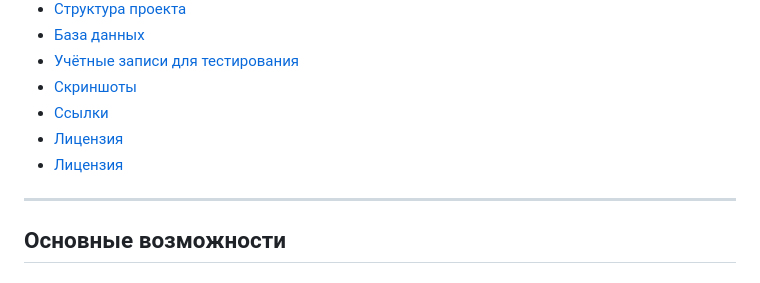
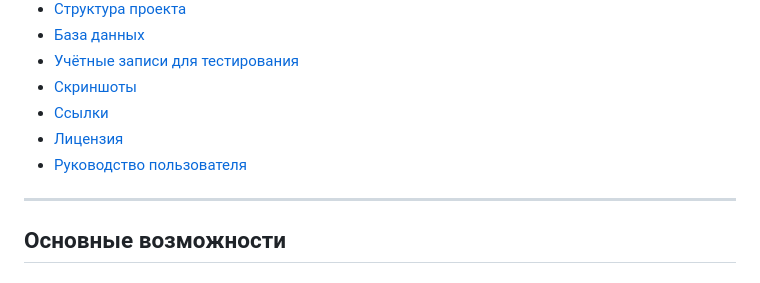
Before and after one commit to VernerAV/site-for-practice-main, a Markdown page: README.md, the part around the change. GitHub-like rendering.

```diff
--- a/README.md
+++ b/README.md
@@ -13,7 +13,7 @@
 - [Скриншоты](#скриншоты)
 - [Ссылки](#ссылки)
 - [Лицензия](#лицензия)
-- [Лицензия](#Руководство-пользователя)
+- [Руководство пользователя](#Руководство-пользователя)
 
 ---
 
```
